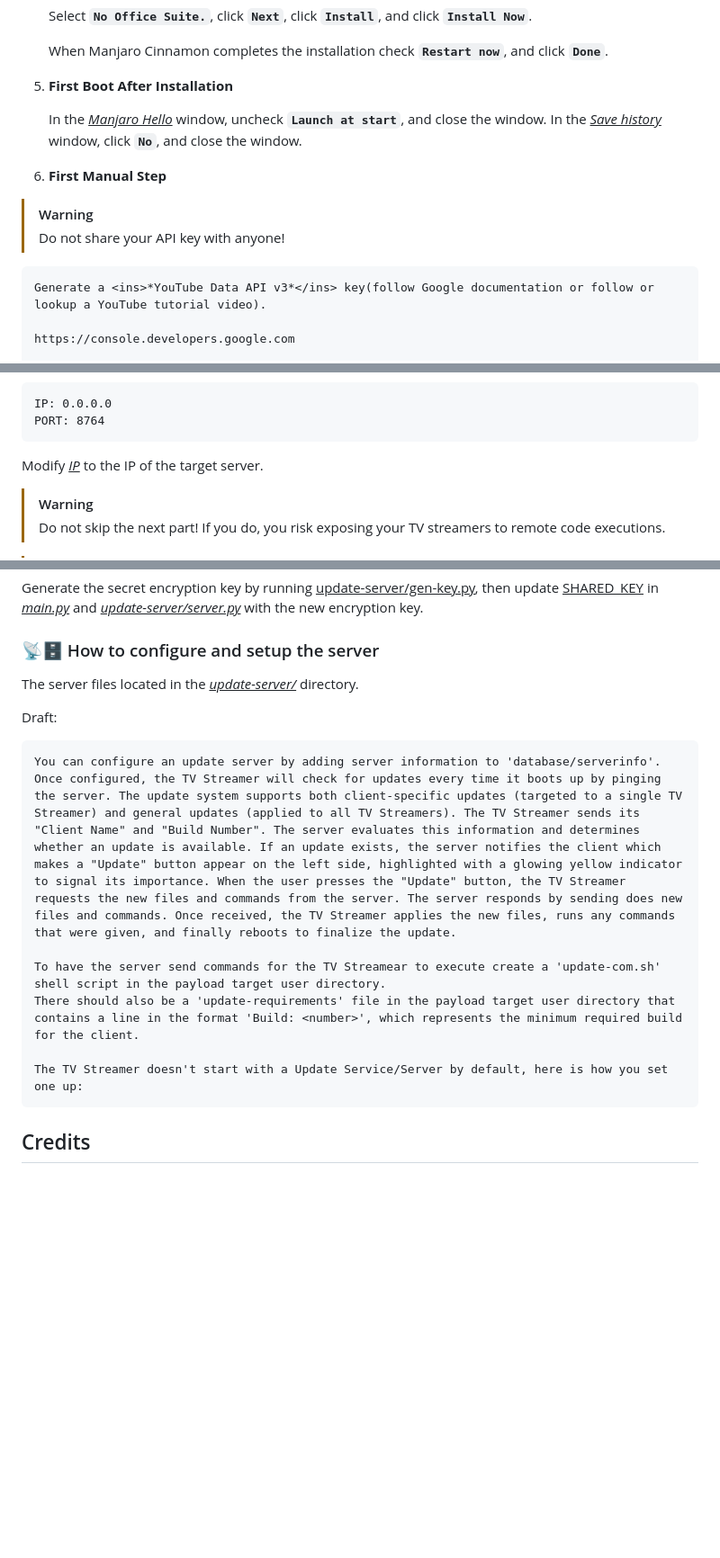
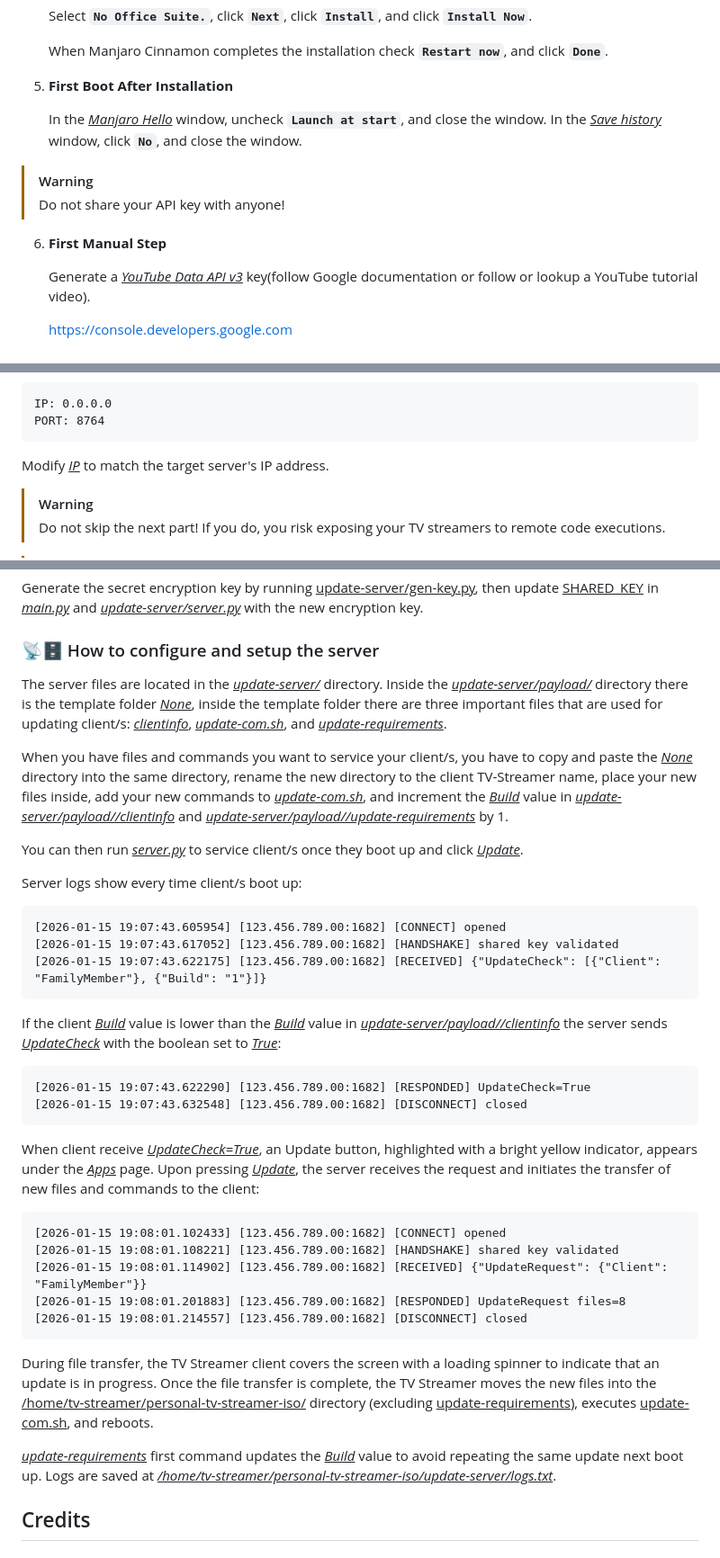
Before and after one commit to devbyte1328/personal-tv-streamer-iso, a Markdown page: README.md, 3 parts joined by grey strips. Shown at 90% size. GitHub-like rendering; blank space fills up the shorter version.

Commit message:
Modify 'README.md' to add steps for setting up server

````diff
--- a/README.md
+++ b/README.md
@@ -91,10 +91,10 @@ Vendor links (read the above warning first):
     In the <ins>*Manjaro Hello*</ins> window, uncheck **`Launch at start`**, and close the window.
     In the <ins>*Save history*</ins> window, click **`No`**, and close the window.
 
-6. **First Manual Step**
-
 > [!WARNING]
 > Do not share your API key with anyone!
+
+6. **First Manual Step**
 
     Generate a <ins>*YouTube Data API v3*</ins> key(follow Google documentation or follow or lookup a YouTube tutorial video).
 
@@ -274,7 +274,7 @@ IP: 0.0.0.0
 PORT: 8764
 ```
 
-Modify <ins>*IP*</ins> to the IP of the target server.
+Modify <ins>*IP*</ins> to match the target server's IP address.
 
 > [!WARNING]
 > Do not skip the next part! If you do, you risk exposing your TV streamers to remote code executions.
@@ -290,18 +290,42 @@ SHARED_KEY = b'UM_pZBDsFnObCNvGijuUAiLexwfgPOv3ATMHvxjAa-Q='
 Generate the secret encryption key by running <ins>update-server/gen-key.py</ins>, then update <ins>SHARED_KEY</ins> in <ins>*main.py*</ins> and <ins>*update-server/server.py*</ins> with the new encryption key.
 
 ### 📡🗄️ How to configure and setup the server
-The server files located in the <ins>*update-server/*</ins> directory.
+The server files are located in the <ins>*update-server/*</ins> directory.
+Inside the <ins>*update-server/payload/*</ins> directory there is the template folder <ins>*None*</ins>, inside the template folder there are three important files that are used for updating client/s: <ins>*clientinfo*</ins>, <ins>*update-com.sh*</ins>, and <ins>*update-requirements*</ins>.
 
-Draft:
+When you have files and commands you want to service your client/s, you have to copy and paste the <ins>*None*</ins> directory into the same directory, rename the new directory to the client TV-Streamer name, place your new files inside, add your new commands to <ins>*update-com.sh*</ins>, and increment the <ins>*Build*</ins> value in <ins>*update-server/payload/<TARGET-CLIENT>/clientinfo*</ins> and <ins>*update-server/payload/<TARGET-CLIENT>/update-requirements*</ins> by 1.
+
+You can then run <ins>*server.py*</ins> to service client/s once they boot up and click <ins>*Update*</ins>.
+
+Server logs show every time client/s boot up:
+
 ```
-You can configure an update server by adding server information to 'database/serverinfo'.
-Once configured, the TV Streamer will check for updates every time it boots up by pinging the server. The update system supports both client-specific updates (targeted to a single TV Streamer) and general updates (applied to all TV Streamers). The TV Streamer sends its "Client Name" and "Build Number". The server evaluates this information and determines whether an update is available. If an update exists, the server notifies the client which makes a "Update" button appear on the left side, highlighted with a glowing yellow indicator to signal its importance. When the user presses the "Update" button, the TV Streamer requests the new files and commands from the server. The server responds by sending does new files and commands. Once received, the TV Streamer applies the new files, runs any commands that were given, and finally reboots to finalize the update.
+[2026-01-15 19:07:43.605954] [123.456.789.00:1682] [CONNECT] opened
+[2026-01-15 19:07:43.617052] [123.456.789.00:1682] [HANDSHAKE] shared key validated
+[2026-01-15 19:07:43.622175] [123.456.789.00:1682] [RECEIVED] {"UpdateCheck": [{"Client": "FamilyMember"}, {"Build": "1"}]}
+```
 
-To have the server send commands for the TV Streamear to execute create a 'update-com.sh' shell script in the payload target user directory.
-There should also be a 'update-requirements' file in the payload target user directory that contains a line in the format 'Build: <number>', which represents the minimum required build for the client.
+If the client <ins>*Build*</ins> value is lower than the <ins>*Build*</ins> value in <ins>*update-server/payload/<TARGET-CLIENT>/clientinfo*</ins> the server sends <ins>*UpdateCheck*</ins> with the boolean set to <ins>*True*</ins>:
 
-The TV Streamer doesn't start with a Update Service/Server by default, here is how you set one up:
 ```
+[2026-01-15 19:07:43.622290] [123.456.789.00:1682] [RESPONDED] UpdateCheck=True
+[2026-01-15 19:07:43.632548] [123.456.789.00:1682] [DISCONNECT] closed
+```
+
+When client receive <ins>*UpdateCheck=True*</ins>, an Update button, highlighted with a bright yellow indicator, appears under the <ins>*Apps*</ins> page. Upon pressing <ins>*Update*</ins>, the server receives the request and initiates the transfer of new files and commands to the client:
+
+```
+[2026-01-15 19:08:01.102433] [123.456.789.00:1682] [CONNECT] opened
+[2026-01-15 19:08:01.108221] [123.456.789.00:1682] [HANDSHAKE] shared key validated
+[2026-01-15 19:08:01.114902] [123.456.789.00:1682] [RECEIVED] {"UpdateRequest": {"Client": "FamilyMember"}}
+[2026-01-15 19:08:01.201883] [123.456.789.00:1682] [RESPONDED] UpdateRequest files=8
+[2026-01-15 19:08:01.214557] [123.456.789.00:1682] [DISCONNECT] closed
+```
+
+During file transfer, the TV Streamer client covers the screen with a loading spinner to indicate that an update is in progress. Once the file transfer is complete, the TV Streamer moves the new files into the <ins>/home/tv-streamer/personal-tv-streamer-iso/</ins> directory (excluding <ins>update-requirements</ins>), executes <ins>update-com.sh</ins>, and reboots.
+
+<ins>*update-requirements*</ins> first command updates the <ins>*Build*</ins> value to avoid repeating the same update next boot up.
+Logs are saved at <ins>*/home/tv-streamer/personal-tv-streamer-iso/update-server/logs.txt*</ins>.
 
 ## Credits
 
````
